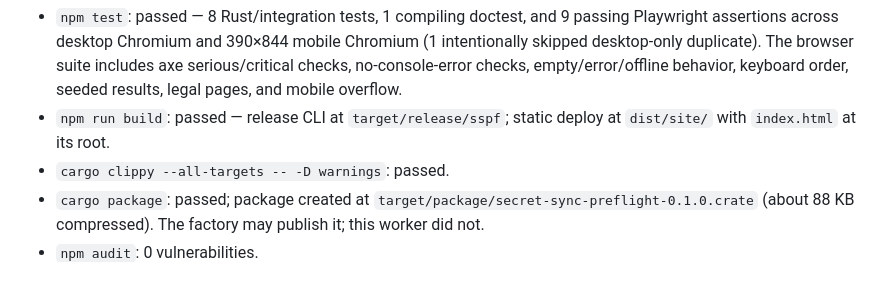
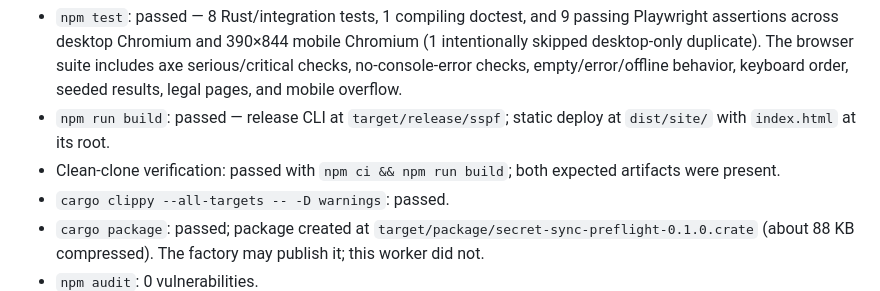
Before and after one commit to B-Divyesh/sf-secret-sync-preflight, a Markdown page: .factory/handoff.md, the part around the change. GitHub-like rendering.

Commit message:
docs: confirm clean-clone build

```diff
--- a/.factory/handoff.md
+++ b/.factory/handoff.md
@@ -30,6 +30,7 @@ cargo package
 
 - `npm test`: passed — 8 Rust/integration tests, 1 compiling doctest, and 9 passing Playwright assertions across desktop Chromium and 390×844 mobile Chromium (1 intentionally skipped desktop-only duplicate). The browser suite includes axe serious/critical checks, no-console-error checks, empty/error/offline behavior, keyboard order, seeded results, legal pages, and mobile overflow.
 - `npm run build`: passed — release CLI at `target/release/sspf`; static deploy at `dist/site/` with `index.html` at its root.
+- Clean-clone verification: passed with `npm ci && npm run build`; both expected artifacts were present.
 - `cargo clippy --all-targets -- -D warnings`: passed.
 - `cargo package`: passed; package created at `target/package/secret-sync-preflight-0.1.0.crate` (about 88 KB compressed). The factory may publish it; this worker did not.
 - `npm audit`: 0 vulnerabilities.
```
